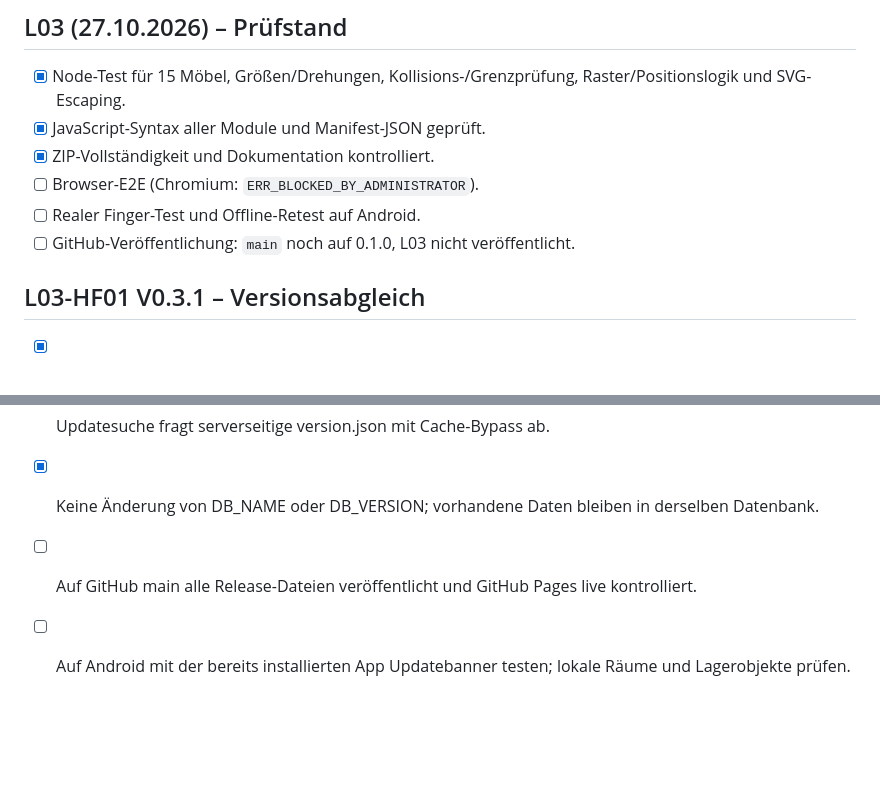
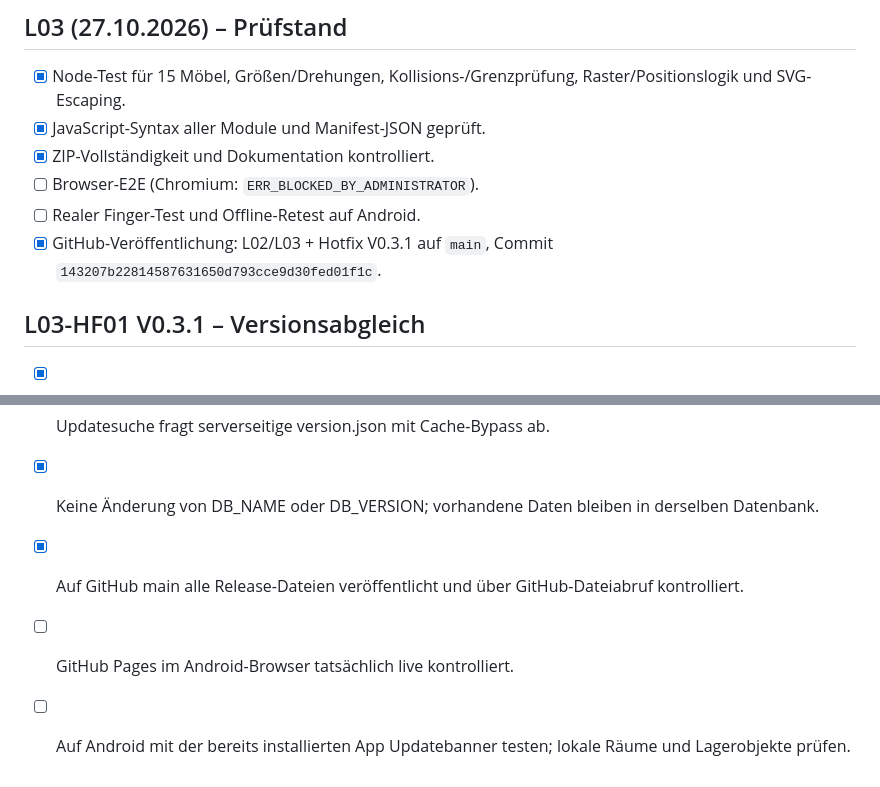
Before and after one commit to Darkman0607/Mein-Alltag-, a Markdown page: TESTS.md, 2 parts joined by grey strips. Drawn GitHub-style; blank space fills up the shorter version.

Commit message:
Mark GitHub publication checks for TESTS.md

```diff
--- a/TESTS.md
+++ b/TESTS.md
@@ -44,11 +44,12 @@ Wichtig: Automatisierte Tests sind kein Ersatz für reale Tests auf dem Vivo X30
 - [x] ZIP-Vollständigkeit und Dokumentation kontrolliert.
 - [ ] Browser-E2E (Chromium: `ERR_BLOCKED_BY_ADMINISTRATOR`).
 - [ ] Realer Finger-Test und Offline-Retest auf Android.
-- [ ] GitHub-Veröffentlichung: `main` noch auf 0.1.0, L03 nicht veröffentlicht.
+- [x] GitHub-Veröffentlichung: L02/L03 + Hotfix V0.3.1 auf `main`, Commit `143207b22814587631650d793cce9d30fed01f1c`.
 
 ## L03-HF01 V0.3.1 – Versionsabgleich
 - [x] App-Versionskonstante / Cache / version.json stimmen überein.
 - [x] Updatesuche fragt serverseitige version.json mit Cache-Bypass ab.
 - [x] Keine Änderung von DB_NAME oder DB_VERSION; vorhandene Daten bleiben in derselben Datenbank.
-- [ ] Auf GitHub main alle Release-Dateien veröffentlicht und GitHub Pages live kontrolliert.
+- [x] Auf GitHub main alle Release-Dateien veröffentlicht und über GitHub-Dateiabruf kontrolliert.
+- [ ] GitHub Pages im Android-Browser tatsächlich live kontrolliert.
 - [ ] Auf Android mit der bereits installierten App Updatebanner testen; lokale Räume und Lagerobjekte prüfen.
```
